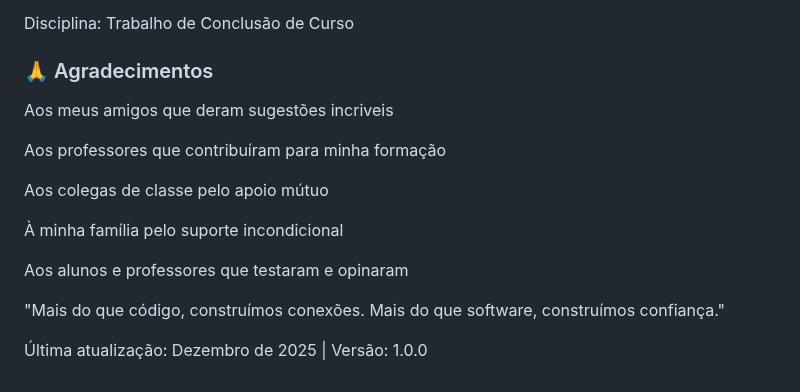
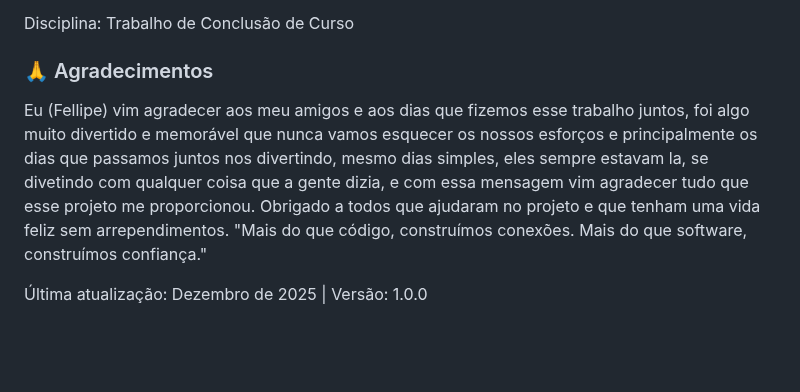
Before and after one commit to Cilindro35/TCC-LookEmploy, a Markdown page: README.md, the part around the change. Drawn GitHub-style; blank space fills up the shorter version.

Commit message:
Agradecimentos TCC
um ultimo adeus mesmo passando alguns meses, finalizei algo que a gente começou e fico muito feliz com isso.

```diff
--- a/README.md
+++ b/README.md
@@ -379,16 +379,12 @@ Período: 2023.1/2026
 Disciplina: Trabalho de Conclusão de Curso
 
 ### 🙏 Agradecimentos
-Aos meus amigos que deram sugestões incriveis
 
-Aos professores que contribuíram para minha formação
-
-Aos colegas de classe pelo apoio mútuo
-
-À minha família pelo suporte incondicional
-
-Aos alunos e professores que testaram e opinaram
-
+Eu (Fellipe) vim agradecer aos meu amigos e aos dias que fizemos esse trabalho juntos,
+foi algo muito divertido e memorável que nunca vamos esquecer os nossos esforços e principalmente
+os dias que passamos juntos nos divertindo, mesmo dias simples, eles sempre estavam la, se divetindo
+com qualquer coisa que a gente dizia, e com essa mensagem vim agradecer tudo que esse projeto me proporcionou.
+Obrigado a todos que ajudaram no projeto e que tenham uma vida feliz sem arrependimentos.
 "Mais do que código, construímos conexões. Mais do que software, construímos confiança."
 
 Última atualização: Dezembro de 2025 | Versão: 1.0.0
```
